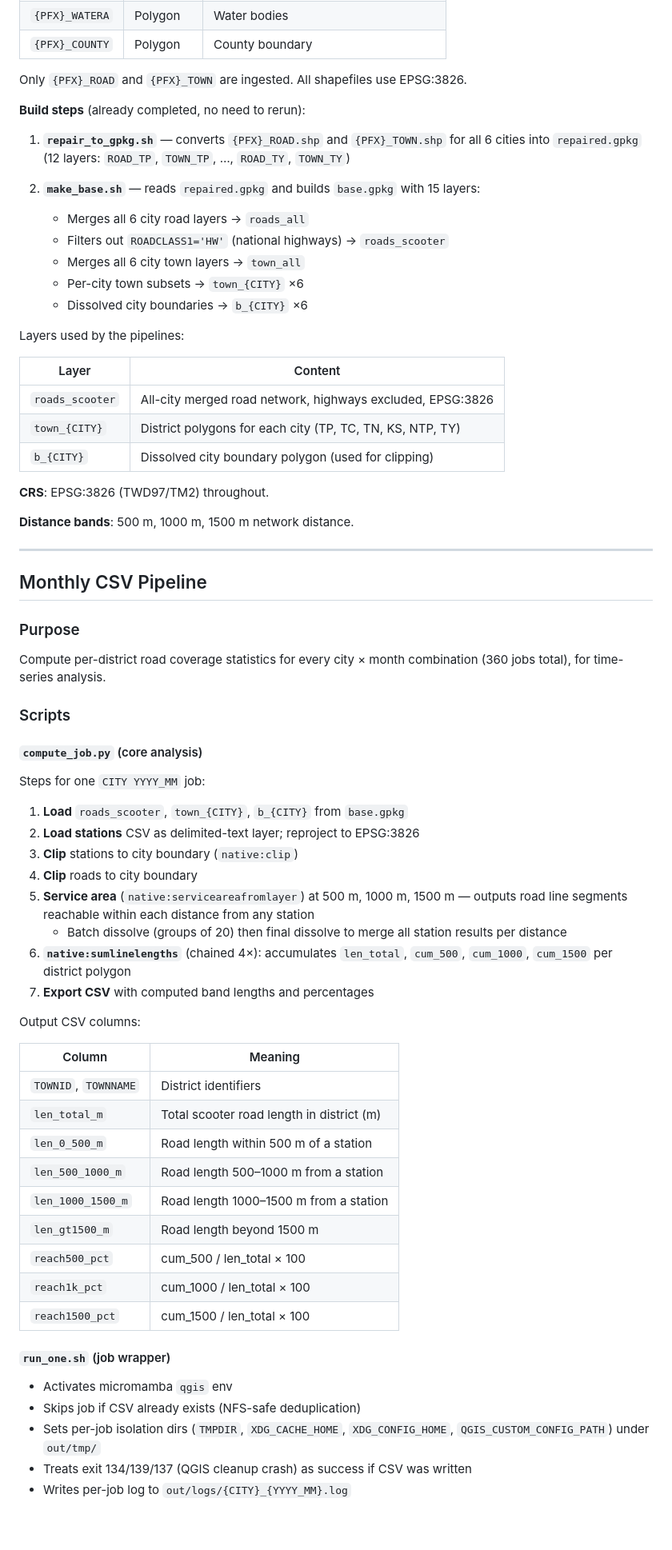
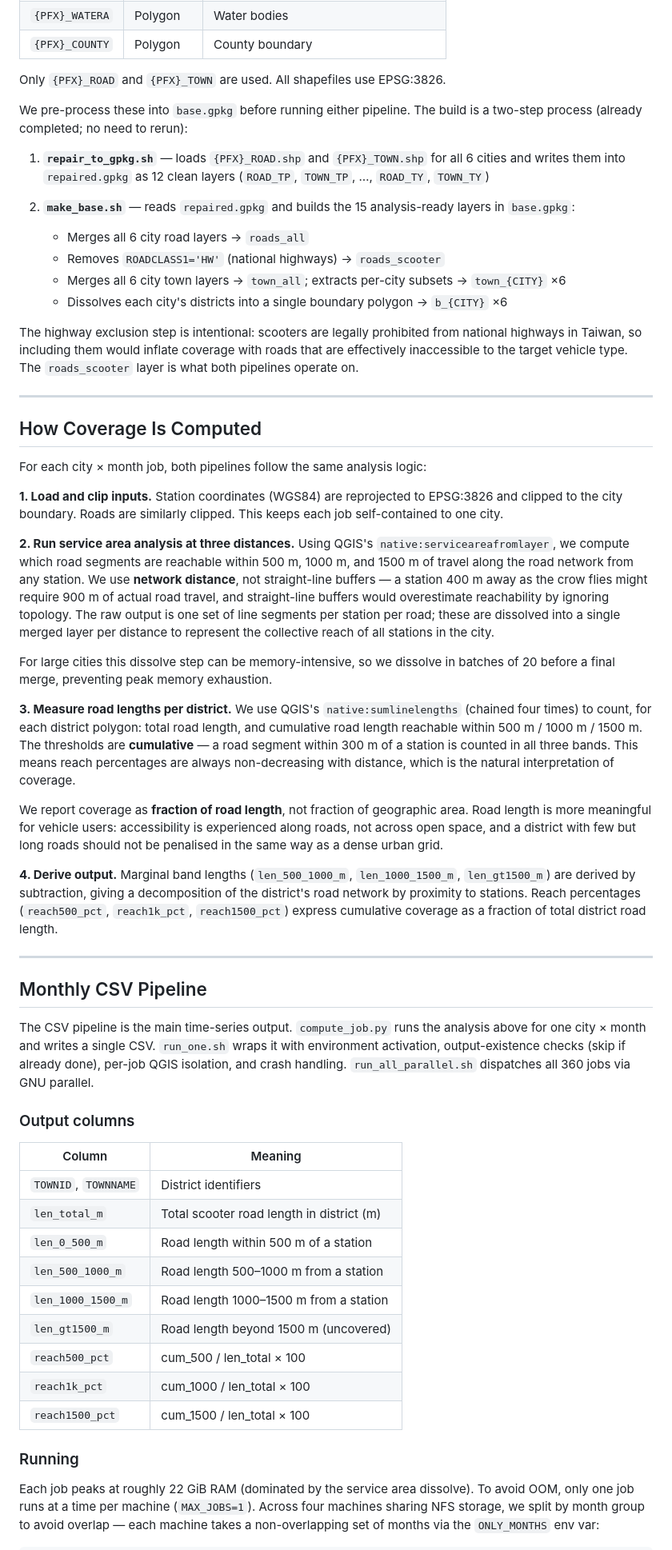
Before and after one commit to HaoWen46/E-Scooter, a Markdown page: compute_map_coverage/README.md, the part around one of its changes. Shown at 80% size. Drawn GitHub-style; blank space fills up the shorter version.

```diff
--- a/compute_map_coverage/README.md
+++ b/compute_map_coverage/README.md
@@ -45,55 +45,45 @@ Path: `data/stations_monthly/stations_YYYY_MM.csv`
 | `{PFX}_WATERA` | Polygon | Water bodies |
 | `{PFX}_COUNTY` | Polygon | County boundary |
 
-Only `{PFX}_ROAD` and `{PFX}_TOWN` are ingested. All shapefiles use EPSG:3826.
+Only `{PFX}_ROAD` and `{PFX}_TOWN` are used. All shapefiles use EPSG:3826.
 
-**Build steps** (already completed, no need to rerun):
+We pre-process these into `base.gpkg` before running either pipeline. The build is a two-step process (already completed; no need to rerun):
 
-1. **`repair_to_gpkg.sh`** — converts `{PFX}_ROAD.shp` and `{PFX}_TOWN.shp` for all 6 cities into `repaired.gpkg` (12 layers: `ROAD_TP`, `TOWN_TP`, …, `ROAD_TY`, `TOWN_TY`)
+1. **`repair_to_gpkg.sh`** — loads `{PFX}_ROAD.shp` and `{PFX}_TOWN.shp` for all 6 cities and writes them into `repaired.gpkg` as 12 clean layers (`ROAD_TP`, `TOWN_TP`, …, `ROAD_TY`, `TOWN_TY`)
 
-2. **`make_base.sh`** — reads `repaired.gpkg` and builds `base.gpkg` with 15 layers:
+2. **`make_base.sh`** — reads `repaired.gpkg` and builds the 15 analysis-ready layers in `base.gpkg`:
    - Merges all 6 city road layers → `roads_all`
-   - Filters out `ROADCLASS1='HW'` (national highways) → `roads_scooter`
-   - Merges all 6 city town layers → `town_all`
-   - Per-city town subsets → `town_{CITY}` ×6
-   - Dissolved city boundaries → `b_{CITY}` ×6
+   - Removes `ROADCLASS1='HW'` (national highways) → `roads_scooter`
+   - Merges all 6 city town layers → `town_all`; extracts per-city subsets → `town_{CITY}` ×6
+   - Dissolves each city's districts into a single boundary polygon → `b_{CITY}` ×6
 
-Layers used by the pipelines:
+The highway exclusion step is intentional: scooters are legally prohibited from national highways in Taiwan, so including them would inflate coverage with roads that are effectively inaccessible to the target vehicle type. The `roads_scooter` layer is what both pipelines operate on.
 
-| Layer | Content |
-|-------|---------|
-| `roads_scooter` | All-city merged road network, highways excluded, EPSG:3826 |
-| `town_{CITY}` | District polygons for each city (TP, TC, TN, KS, NTP, TY) |
-| `b_{CITY}` | Dissolved city boundary polygon (used for clipping) |
+---
 
+## How Coverage Is Computed
 
-**CRS**: EPSG:3826 (TWD97/TM2) throughout.
+For each city × month job, both pipelines follow the same analysis logic:
 
-**Distance bands**: 500 m, 1000 m, 1500 m network distance.
+**1. Load and clip inputs.** Station coordinates (WGS84) are reprojected to EPSG:3826 and clipped to the city boundary. Roads are similarly clipped. This keeps each job self-contained to one city.
+
+**2. Run service area analysis at three distances.** Using QGIS's `native:serviceareafromlayer`, we compute which road segments are reachable within 500 m, 1000 m, and 1500 m of travel along the road network from any station. We use **network distance**, not straight-line buffers — a station 400 m away as the crow flies might require 900 m of actual road travel, and straight-line buffers would overestimate reachability by ignoring topology. The raw output is one set of line segments per station per road; these are dissolved into a single merged layer per distance to represent the collective reach of all stations in the city.
+
+For large cities this dissolve step can be memory-intensive, so we dissolve in batches of 20 before a final merge, preventing peak memory exhaustion.
+
+**3. Measure road lengths per district.** We use QGIS's `native:sumlinelengths` (chained four times) to count, for each district polygon: total road length, and cumulative road length reachable within 500 m / 1000 m / 1500 m. The thresholds are **cumulative** — a road segment within 300 m of a station is counted in all three bands. This means reach percentages are always non-decreasing with distance, which is the natural interpretation of coverage.
+
+We report coverage as **fraction of road length**, not fraction of geographic area. Road length is more meaningful for vehicle users: accessibility is experienced along roads, not across open space, and a district with few but long roads should not be penalised in the same way as a dense urban grid.
+
+**4. Derive output.** Marginal band lengths (`len_500_1000_m`, `len_1000_1500_m`, `len_gt1500_m`) are derived by subtraction, giving a decomposition of the district's road network by proximity to stations. Reach percentages (`reach500_pct`, `reach1k_pct`, `reach1500_pct`) express cumulative coverage as a fraction of total district road length.
 
 ---
 
 ## Monthly CSV Pipeline
 
-### Purpose
-Compute per-district road coverage statistics for every city × month combination (360 jobs total), for time-series analysis.
+The CSV pipeline is the main time-series output. `compute_job.py` runs the analysis above for one city × month and writes a single CSV. `run_one.sh` wraps it with environment activation, output-existence checks (skip if already done), per-job QGIS isolation, and crash handling. `run_all_parallel.sh` dispatches all 360 jobs via GNU parallel.
 
-### Scripts
-
-#### `compute_job.py` (core analysis)
-
-Steps for one `CITY YYYY_MM` job:
-
-1. **Load** `roads_scooter`, `town_{CITY}`, `b_{CITY}` from `base.gpkg`
-2. **Load stations** CSV as delimited-text layer; reproject to EPSG:3826
-3. **Clip** stations to city boundary (`native:clip`)
-4. **Clip** roads to city boundary
-5. **Service area** (`native:serviceareafromlayer`) at 500 m, 1000 m, 1500 m — outputs road line segments reachable within each distance from any station
-   - Batch dissolve (groups of 20) then final dissolve to merge all station results per distance
-6. **`native:sumlinelengths`** (chained 4×): accumulates `len_total`, `cum_500`, `cum_1000`, `cum_1500` per district polygon
-7. **Export CSV** with computed band lengths and percentages
-
-Output CSV columns:
+### Output columns
 
 | Column | Meaning |
 |--------|---------|
@@ -102,16 +92,12 @@ Output CSV columns:
 | `len_0_500_m` | Road length within 500 m of a station |
 | `len_500_1000_m` | Road length 500–1000 m from a station |
 | `len_1000_1500_m` | Road length 1000–1500 m from a station |
-| `len_gt1500_m` | Road length beyond 1500 m |
+| `len_gt1500_m` | Road length beyond 1500 m (uncovered) |
 | `reach500_pct` | cum_500 / len_total × 100 |
 | `reach1k_pct` | cum_1000 / len_total × 100 |
 | `reach1500_pct` | cum_1500 / len_total × 100 |
 
-#### `run_one.sh` (job wrapper)
+### Running
 
-- Activates micromamba `qgis` env
-- Skips job if CSV already exists (NFS-safe deduplication)
-- Sets per-job isolation dirs (`TMPDIR`, `XDG_CACHE_HOME`, `XDG_CONFIG_HOME`, `QGIS_CUSTOM_CONFIG_PATH`) under `out/tmp/`
-- Treats exit 134/139/137 (QGIS cleanup crash) as success if CSV was written
-- Writes per-job log to `out/logs/{CITY}_{YYYY_MM}.log`
+Each job peaks at roughly 22 GiB RAM (dominated by the service area dissolve). To avoid OOM, only one job runs at a time per machine (`MAX_JOBS=1`). Across four machines sharing NFS storage, we split by month group to avoid overlap — each machine takes a non-overlapping set of months via the `ONLY_MONTHS` env var:
 
```
Also changed, not shown: other parts of compute_map_coverage/README.md (+26 -45 lines).
